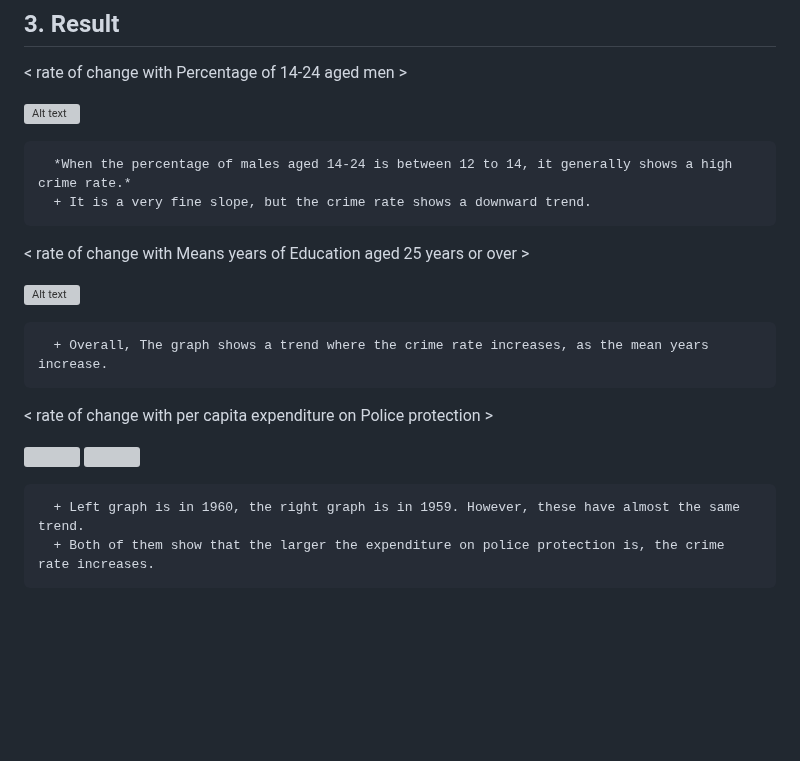
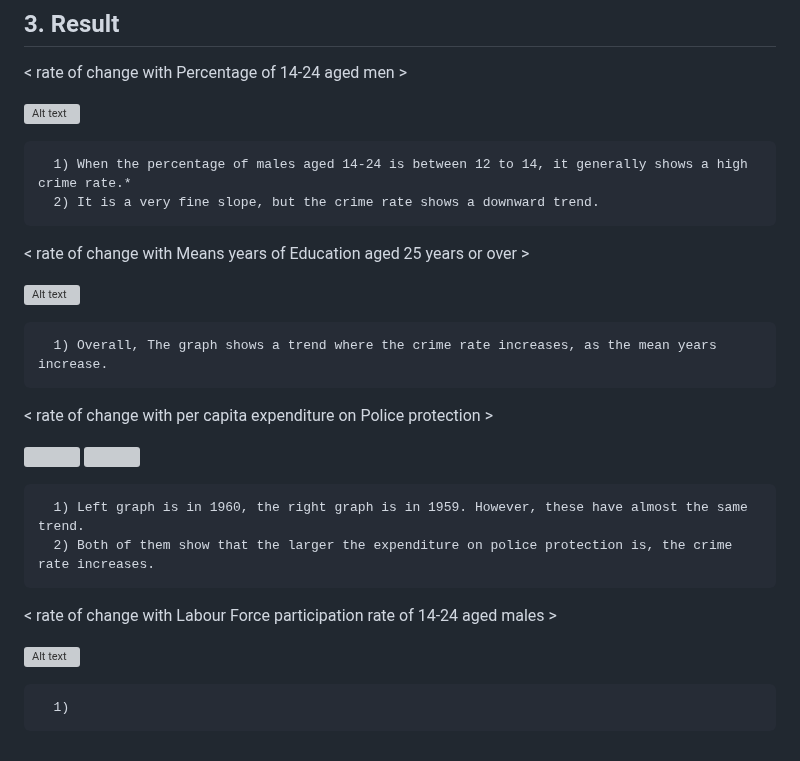
Before and after one commit to SeogyeongHwang/Project, a Markdown page: Data_Analysis/USA_crime_stats/README.md, the part around one of its changes. Rendered like a GitHub page; blank space fills up the shorter version; grey boxes are pictures that could not be loaded.

```diff
--- a/Data_Analysis/USA_crime_stats/README.md
+++ b/Data_Analysis/USA_crime_stats/README.md
@@ -23,14 +23,16 @@ In this report, we checked how much each item affected the crime rate and which
 
    ![Alt text](https://github.com/SeogyeongHwang/Project/blob/8d31bf164e23d3a1715c8437ac26cc3dd609daef/Data_Analysis/USA_crime_stats/Plots/M.jpg)
 
-      *When the percentage of males aged 14-24 is between 12 to 14, it generally shows a high crime rate.*
-      + It is a very fine slope, but the crime rate shows a downward trend.
+      1) When the percentage of males aged 14-24 is between 12 to 14, it generally shows a high crime rate.*
+      2) It is a very fine slope, but the crime rate shows a downward trend.
+
 
    < rate of change with Means years of Education aged 25 years or over >
 
    ![Alt text](https://github.com/SeogyeongHwang/Project/blob/a3ab64523fb51e5cc0d1c123a1de94c08c40ed83/Data_Analysis/USA_crime_stats/Plots/Ed.jpg)
 
-      + Overall, The graph shows a trend where the crime rate increases, as the mean years increase.
+      1) Overall, The graph shows a trend where the crime rate increases, as the mean years increase.
+
 
    < rate of change with per capita expenditure on Police protection >
 
@@ -40,4 +42,11 @@ In this report, we checked how much each item affected the crime rate and which
    </p>
 
-      + Left graph is in 1960, the right graph is in 1959. However, these have almost the same trend.
-      + Both of them show that the larger the expenditure on police protection is, the crime rate increases.
+      1) Left graph is in 1960, the right graph is in 1959. However, these have almost the same trend.
+      2) Both of them show that the larger the expenditure on police protection is, the crime rate increases.
+
+
+   < rate of change with Labour Force participation rate of 14-24 aged males >
+
+   ![Alt text](https://github.com/SeogyeongHwang/Project/blob/18c1d8b9adfa01e50818b4cab62300e351f68261/Data_Analysis/USA_crime_stats/Plots/LF.jpg)
+
+      1)
```
Also changed, not shown: other parts of Data_Analysis/USA_crime_stats/README.md (+2 -2 lines).
